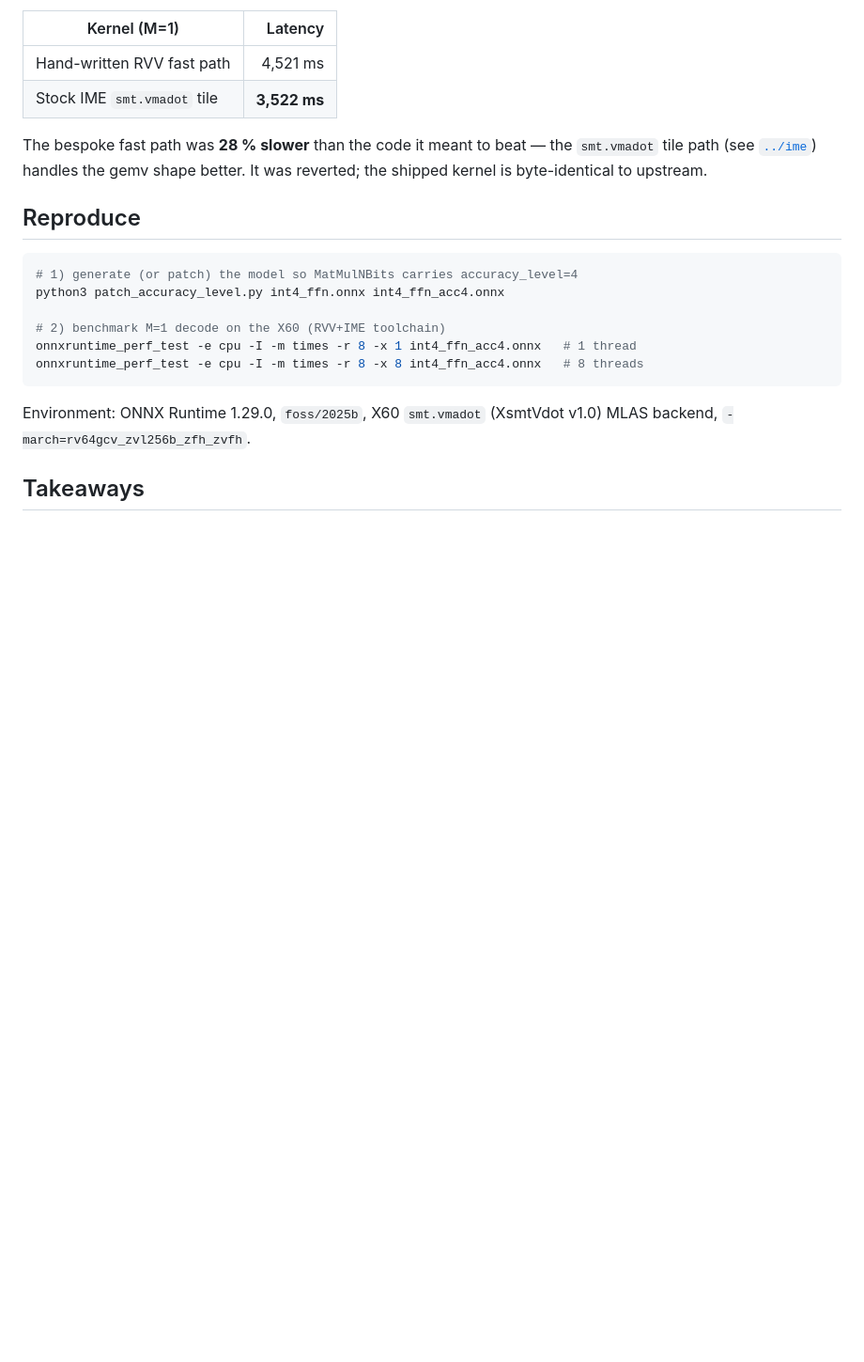
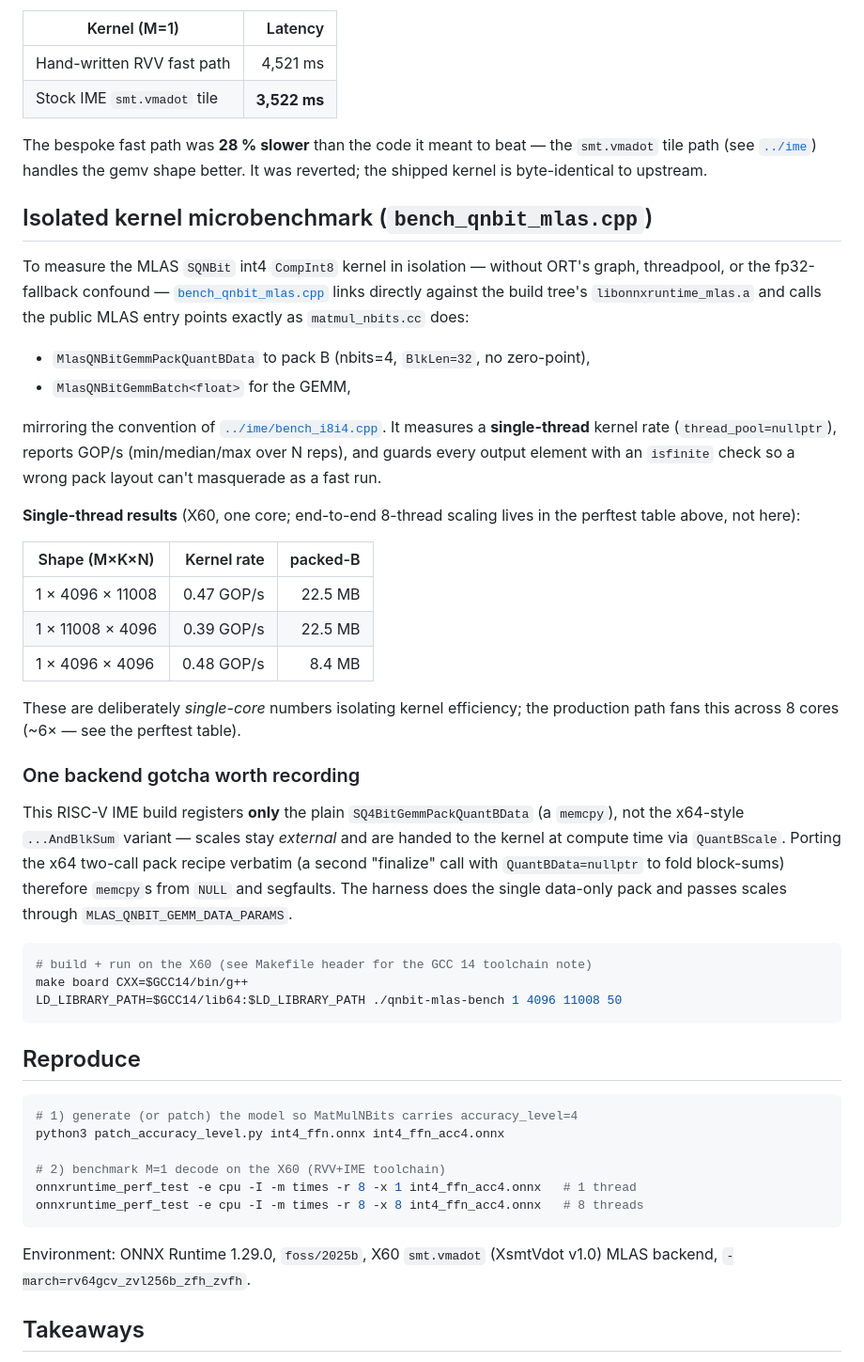
Before and after one commit to opensolvers/benchmarks, a Markdown page: onnx/README.md, the part around the change. Shown at 94% size. Rendered like a GitHub page; blank space fills up the shorter version.

Commit message:
onnx: document the MLAS int4 kernel microbenchmark
Add a microbenchmark section to the onnx writeup: what bench_qnbit_mlas.cpp
isolates (the SQNBIT_CompInt8 kernel the accuracy_level=4 fix routes onto),
the single-thread GOP/s table, the external-scale pack gotcha, and the
build/run recipe. Ties the isolated kernel rate back to the end-to-end
perftest numbers (single-core here vs ~6x across 8 cores in production).

````diff
--- a/onnx/README.md
+++ b/onnx/README.md
@@ -100,6 +100,48 @@ The bespoke fast path was **28 % slower** than the code it meant to beat — the
 `smt.vmadot` tile path (see [`../ime`](../ime)) handles the gemv shape better.
 It was reverted; the shipped kernel is byte-identical to upstream.
 
+## Isolated kernel microbenchmark (`bench_qnbit_mlas.cpp`)
+
+To measure the MLAS `SQNBit` int4 `CompInt8` kernel in isolation — without ORT's
+graph, threadpool, or the fp32-fallback confound — [`bench_qnbit_mlas.cpp`](bench_qnbit_mlas.cpp)
+links directly against the build tree's `libonnxruntime_mlas.a` and calls the
+public MLAS entry points exactly as `matmul_nbits.cc` does:
+
+- `MlasQNBitGemmPackQuantBData` to pack B (nbits=4, `BlkLen=32`, no zero-point),
+- `MlasQNBitGemmBatch<float>` for the GEMM,
+
+mirroring the convention of [`../ime/bench_i8i4.cpp`](../ime). It measures a
+**single-thread** kernel rate (`thread_pool=nullptr`), reports GOP/s
+(min/median/max over N reps), and guards every output element with an
+`isfinite` check so a wrong pack layout can't masquerade as a fast run.
+
+**Single-thread results** (X60, one core; end-to-end 8-thread scaling lives in
+the perftest table above, not here):
+
+| Shape (M×K×N)        | Kernel rate | packed-B |
+|----------------------|------------:|---------:|
+| 1 × 4096 × 11008     | 0.47 GOP/s  | 22.5 MB  |
+| 1 × 11008 × 4096     | 0.39 GOP/s  | 22.5 MB  |
+| 1 × 4096 × 4096      | 0.48 GOP/s  | 8.4 MB   |
+
+These are deliberately *single-core* numbers isolating kernel efficiency; the
+production path fans this across 8 cores (~6× — see the perftest table).
+
+### One backend gotcha worth recording
+
+This RISC-V IME build registers **only** the plain `SQ4BitGemmPackQuantBData`
+(a `memcpy`), not the x64-style `...AndBlkSum` variant — scales stay *external*
+and are handed to the kernel at compute time via `QuantBScale`. Porting the x64
+two-call pack recipe verbatim (a second "finalize" call with `QuantBData=nullptr`
+to fold block-sums) therefore `memcpy`s from `NULL` and segfaults. The harness
+does the single data-only pack and passes scales through `MLAS_QNBIT_GEMM_DATA_PARAMS`.
+
+```sh
+# build + run on the X60 (see Makefile header for the GCC 14 toolchain note)
+make board CXX=$GCC14/bin/g++
+LD_LIBRARY_PATH=$GCC14/lib64:$LD_LIBRARY_PATH ./qnbit-mlas-bench 1 4096 11008 50
+```
+
 ## Reproduce
 
 ```sh
````
